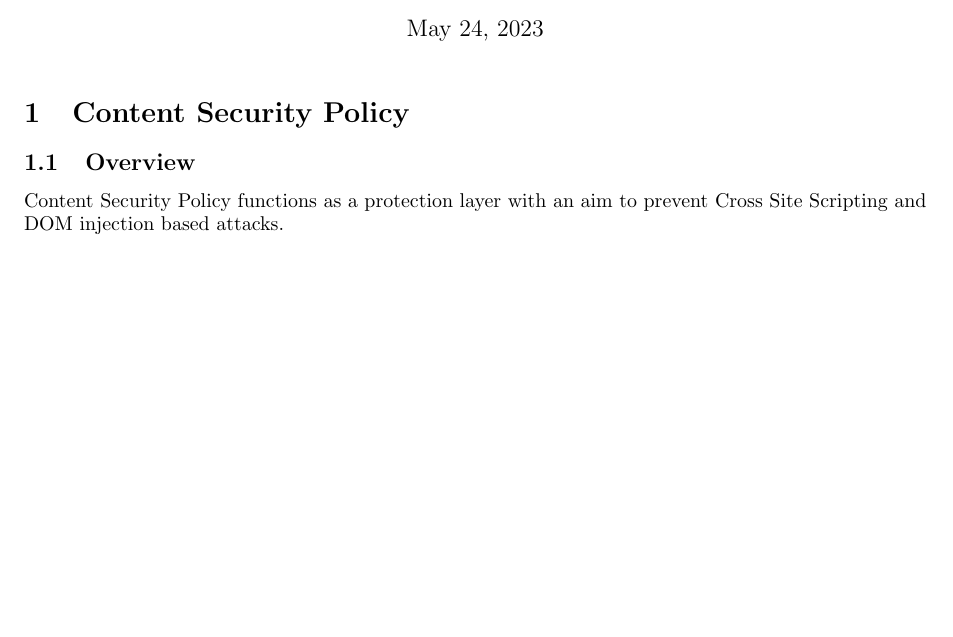
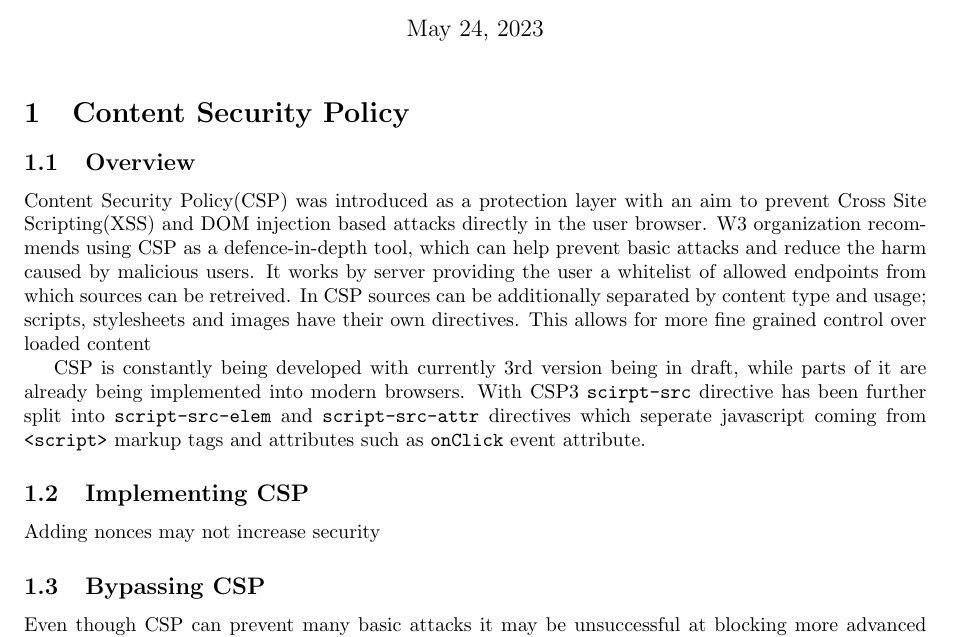
Before and after one commit to NolkMan/ICL_Masters, a LaTeX thesis (dissertation/main.tex): part of the page, cut so that both start at the same text, the shorter picture padded with empty space. Compiled offline with pdfLaTeX.

Commit message:
some done

```diff
--- a/dissertation/main.tex
+++ b/dissertation/main.tex
@@ -14,6 +14,27 @@
 
 \section{Content Security Policy}
 \subsection{Overview}
-Content Security Policy functions as a protection layer with an aim to prevent Cross Site Scripting and DOM injection based attacks.
+Content Security Policy(CSP) was introduced as a protection layer with an aim to prevent Cross Site Scripting(XSS) and DOM injection based attacks directly in the user browser.
+W3 organization recommends using CSP as a defence-in-depth tool, which can help prevent basic attacks and reduce the harm caused by malicious users.
+% https://www.w3.org/TR/CSP3/
+It works by server providing the user a whitelist of allowed endpoints from which sources can be retreived.
+In CSP sources can be additionally separated by content type and usage; scripts, stylesheets and images have their own directives.
+This allows for more fine grained control over loaded content
+
+CSP is constantly being developed with currently 3rd version being in draft, while parts of it are already being implemented into modern browsers.
+With CSP3 \texttt{scirpt-src} directive has been further split into \texttt{script-src-elem} and \texttt{script-src-attr} directives which seperate javascript coming from \texttt{<script>} markup tags and attributes such as \texttt{onClick} event attribute.
+
+\subsection{Implementing CSP}
+
+Adding nonces may not increase security
+
+\subsection{Bypassing CSP}
+Even though CSP can prevent many basic attacks it may be unsuccessful at blocking more advanced exploits.
+A study by ?? \cite{??} done in 2016 showcases many ways in which CSP may be ineffective.
+It also performs a comprahensive analisys on CSP directives which concludes that most of them are trivially bypassable through methods they have introduced.
+
+
+
 \subsection{Reporting}
+
 \end{document}
```
Also changed, not shown: 1 other file.
